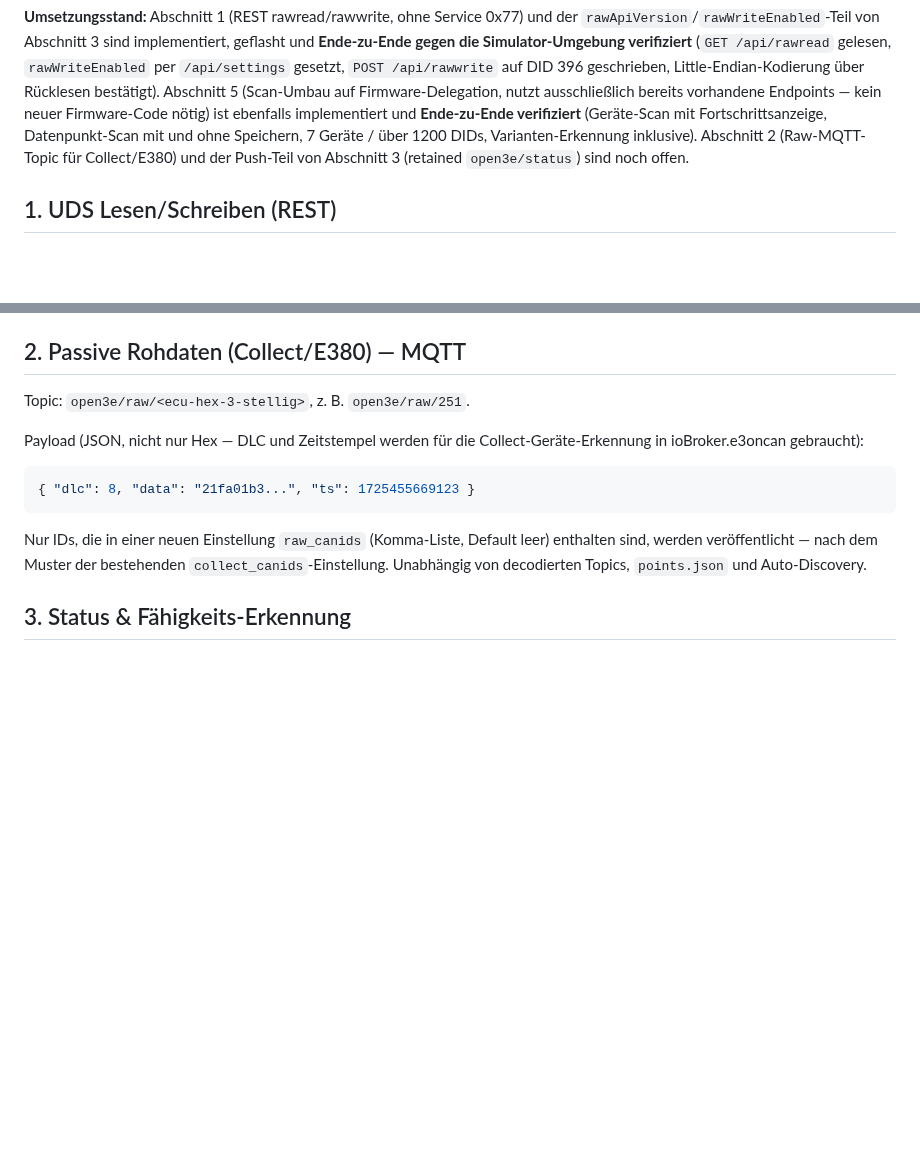
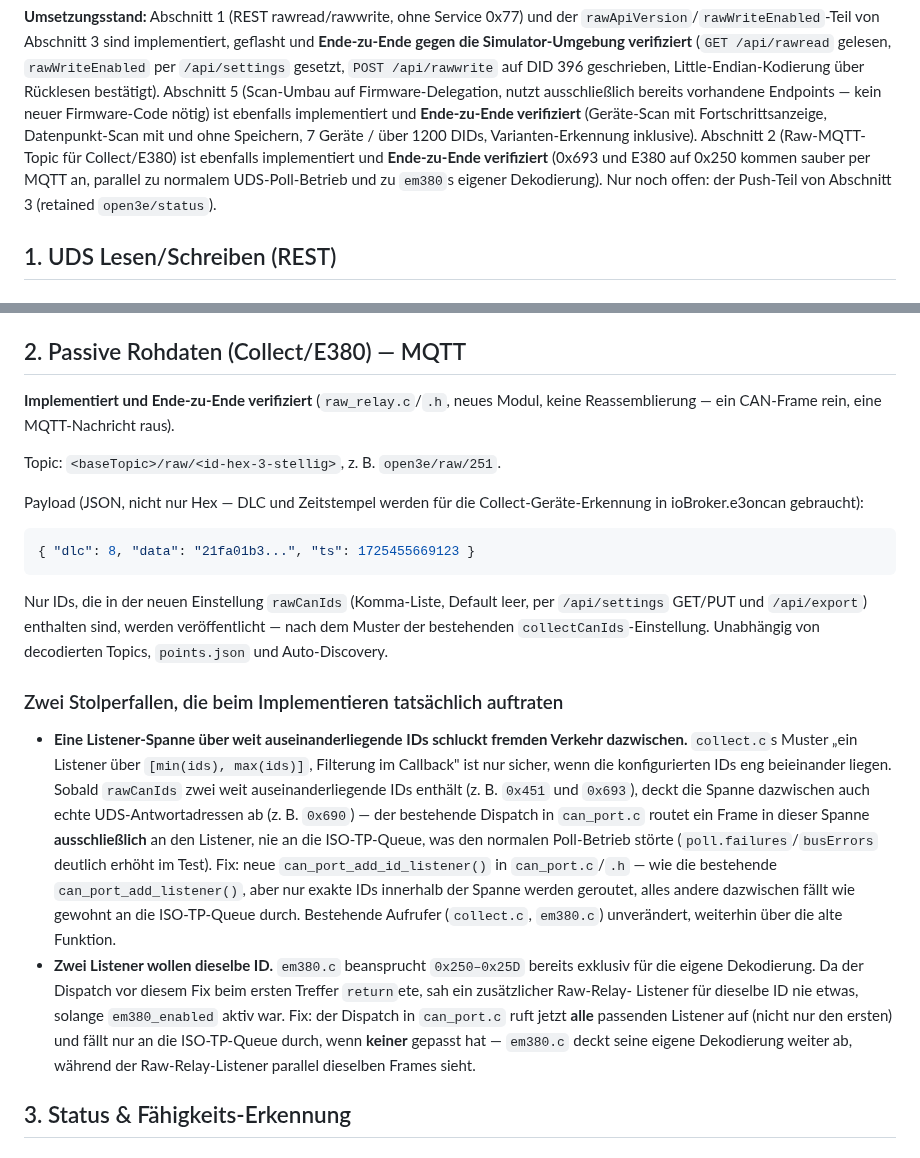
Before and after one commit to MyHomeMyData/ioBroker.e3oncan, a Markdown page: docs/raw-gateway-api.md, 2 parts joined by grey strips. Drawn GitHub-style; blank space fills up the shorter version.

Commit message:
docs: mark section 2 (raw CAN-frame relay) implemented and verified
Sync from open3e-esp32: documents raw_relay.c, the two can_port.c
dispatch bugs found and fixed while testing (a listener spanning far-
apart IDs silently stealing unrelated UDS traffic; the dispatch
returning on the first matching listener instead of calling all of
them), and end-to-end verification against the simulator.

Co-Authored-By: Claude Sonnet 5 <noreply@anthropic.com>

````diff
--- a/docs/raw-gateway-api.md
+++ b/docs/raw-gateway-api.md
@@ -14,8 +14,11 @@ vorhandene Endpoints — kein neuer Firmware-Code nötig) ist ebenfalls
 implementiert und **Ende-zu-Ende verifiziert** (Geräte-Scan mit
 Fortschrittsanzeige, Datenpunkt-Scan mit und ohne Speichern, 7 Geräte /
 über 1200 DIDs, Varianten-Erkennung inklusive). Abschnitt 2
-(Raw-MQTT-Topic für Collect/E380) und der Push-Teil von Abschnitt 3
-(retained `open3e/status`) sind noch offen.
+(Raw-MQTT-Topic für Collect/E380) ist ebenfalls implementiert und
+**Ende-zu-Ende verifiziert** (0x693 und E380 auf 0x250 kommen sauber per
+MQTT an, parallel zu normalem UDS-Poll-Betrieb und zu `em380`s eigener
+Dekodierung). Nur noch offen: der Push-Teil von Abschnitt 3 (retained
+`open3e/status`).
 
 ## 1. UDS Lesen/Schreiben (REST)
 
@@ -81,7 +84,11 @@ Firmware für `0x2E` ja bereits übernimmt.
 
 ## 2. Passive Rohdaten (Collect/E380) — MQTT
 
-Topic: `open3e/raw/<ecu-hex-3-stellig>`, z. B. `open3e/raw/251`.
+**Implementiert und Ende-zu-Ende verifiziert** (`raw_relay.c`/`.h`, neues
+Modul, keine Reassemblierung — ein CAN-Frame rein, eine MQTT-Nachricht
+raus).
+
+Topic: `<baseTopic>/raw/<id-hex-3-stellig>`, z. B. `open3e/raw/251`.
 
 Payload (JSON, nicht nur Hex — DLC und Zeitstempel werden für die
 Collect-Geräte-Erkennung in ioBroker.e3oncan gebraucht):
@@ -89,10 +96,36 @@ Collect-Geräte-Erkennung in ioBroker.e3oncan gebraucht):
 { "dlc": 8, "data": "21fa01b3...", "ts": 1725455669123 }
 ```
 
-Nur IDs, die in einer neuen Einstellung `raw_canids` (Komma-Liste,
-Default leer) enthalten sind, werden veröffentlicht — nach dem Muster der
-bestehenden `collect_canids`-Einstellung. Unabhängig von decodierten
-Topics, `points.json` und Auto-Discovery.
+Nur IDs, die in der neuen Einstellung `rawCanIds` (Komma-Liste, Default
+leer, per `/api/settings` GET/PUT und `/api/export`) enthalten sind,
+werden veröffentlicht — nach dem Muster der bestehenden
+`collectCanIds`-Einstellung. Unabhängig von decodierten Topics,
+`points.json` und Auto-Discovery.
+
+### Zwei Stolperfallen, die beim Implementieren tatsächlich auftraten
+
+- **Eine Listener-Spanne über weit auseinanderliegende IDs schluckt fremden
+  Verkehr dazwischen.** `collect.c`s Muster „ein Listener über
+  `[min(ids), max(ids)]`, Filterung im Callback" ist nur sicher, wenn die
+  konfigurierten IDs eng beieinander liegen. Sobald `rawCanIds` zwei weit
+  auseinanderliegende IDs enthält (z. B. `0x451` und `0x693`), deckt die
+  Spanne dazwischen auch echte UDS-Antwortadressen ab (z. B. `0x690`) — der
+  bestehende Dispatch in `can_port.c` routet ein Frame in dieser Spanne
+  **ausschließlich** an den Listener, nie an die ISO-TP-Queue, was den
+  normalen Poll-Betrieb störte (`poll.failures`/`busErrors` deutlich erhöht
+  im Test). Fix: neue `can_port_add_id_listener()` in `can_port.c`/`.h` —
+  wie die bestehende `can_port_add_listener()`, aber nur exakte IDs
+  innerhalb der Spanne werden geroutet, alles andere dazwischen fällt wie
+  gewohnt an die ISO-TP-Queue durch. Bestehende Aufrufer (`collect.c`,
+  `em380.c`) unverändert, weiterhin über die alte Funktion.
+- **Zwei Listener wollen dieselbe ID.** `em380.c` beansprucht `0x250–0x25D`
+  bereits exklusiv für die eigene Dekodierung. Da der Dispatch vor diesem
+  Fix beim ersten Treffer `return`ete, sah ein zusätzlicher Raw-Relay-
+  Listener für dieselbe ID nie etwas, solange `em380_enabled` aktiv war.
+  Fix: der Dispatch in `can_port.c` ruft jetzt **alle** passenden Listener
+  auf (nicht nur den ersten) und fällt nur an die ISO-TP-Queue durch, wenn
+  **keiner** gepasst hat — `em380.c` deckt seine eigene Dekodierung weiter
+  ab, während der Raw-Relay-Listener parallel dieselben Frames sieht.
 
 ## 3. Status & Fähigkeits-Erkennung
 
````
